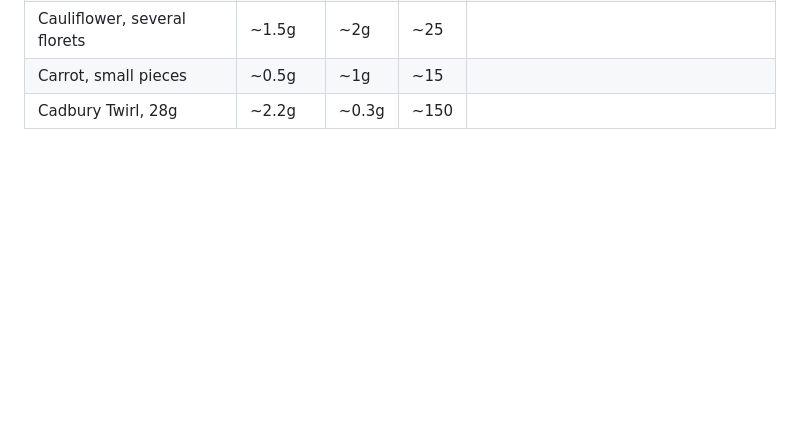
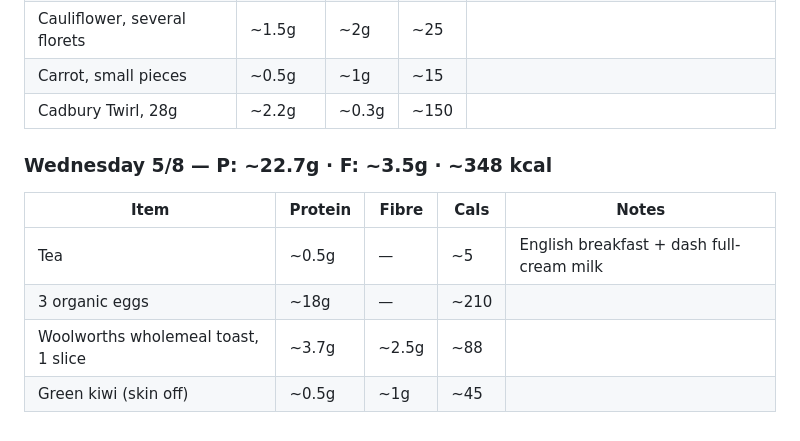
Before and after one commit to gary-the-ai-2026/amy-pt, a Markdown page: nutrition/protein-log.md, the part around the change. Drawn GitHub-style; blank space fills up the shorter version.

Commit message:
Nutrition: 5/8 — breakfast (eggs, toast, kiwi, tea)

```diff
--- a/nutrition/protein-log.md
+++ b/nutrition/protein-log.md
@@ -684,3 +684,11 @@
 | Cauliflower, several florets | ~1.5g | ~2g | ~25 | |
 | Carrot, small pieces | ~0.5g | ~1g | ~15 | |
 | Cadbury Twirl, 28g | ~2.2g | ~0.3g | ~150 | |
+### Wednesday 5/8 — P: ~22.7g · F: ~3.5g · ~348 kcal
+
+| Item | Protein | Fibre | Cals | Notes |
+|---|---|---|---|---|
+| Tea | ~0.5g | — | ~5 | English breakfast + dash full-cream milk |
+| 3 organic eggs | ~18g | — | ~210 | |
+| Woolworths wholemeal toast, 1 slice | ~3.7g | ~2.5g | ~88 | |
+| Green kiwi (skin off) | ~0.5g | ~1g | ~45 | |
```
